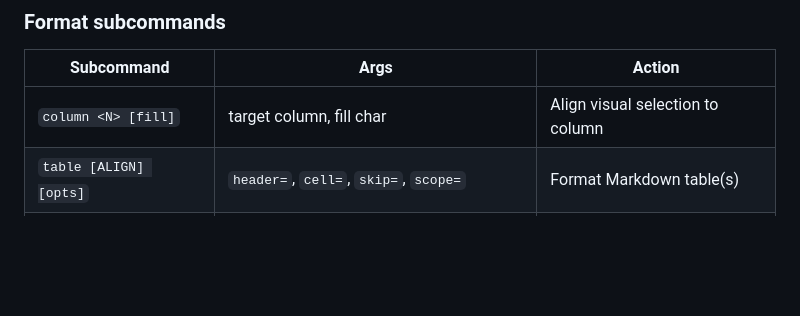
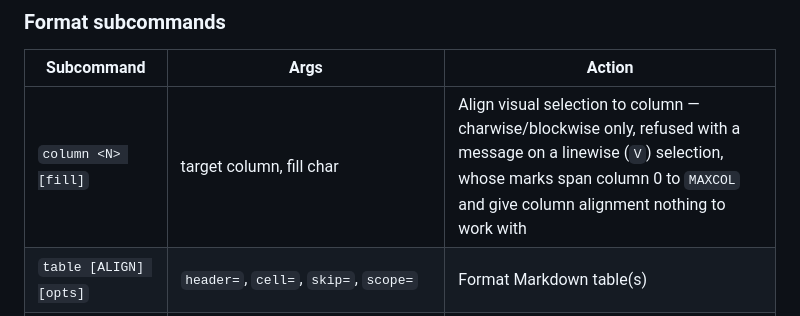
Before and after one commit to StefanBartl/buffer-ctx.nvim, a Markdown page: docs/commands.md, the part around the change. Drawn GitHub-style; blank space fills up the shorter version.

Commit message:
docs(commands): column's linewise refusal was never written down
Nachtrag from BND-04 (diffing the retired nvim-config cheatsheet against
current docs before deleting it): the row just said "align visual selection
to column" -- not that a linewise (V) selection gets refused with a message
rather than silently doing something wrong. Everything else in that
cheatsheet (compat aliases, location range's fallback, the mark/extmark
rationale) was already covered here or in FEATURES/MARK.md, several points
in more depth than the sheet had.

Co-Authored-By: Claude Sonnet 5 <noreply@anthropic.com>

```diff
--- a/docs/commands.md
+++ b/docs/commands.md
@@ -39,7 +39,7 @@ Compat commands: `:MarkLineToggle` → `:Mark toggle`, `:MarkLinesYank` → `:Ma
 
 | Subcommand | Args | Action |
 |---|---|---|
-| `column <N> [fill]` | target column, fill char | Align visual selection to column |
+| `column <N> [fill]` | target column, fill char | Align visual selection to column — charwise/blockwise only, refused with a message on a linewise (`V`) selection, whose marks span column 0 to `MAXCOL` and give column alignment nothing to work with |
 | `table [ALIGN] [opts]` | `header=`, `cell=`, `skip=`, `scope=` | Format Markdown table(s) |
 | `textwidth <N\|max>` | number or `max` (window width) | Set `textwidth` and reflow text |
 | `filter [--remove] <pat>` | pattern(s) | Keep or remove matching lines |
```
